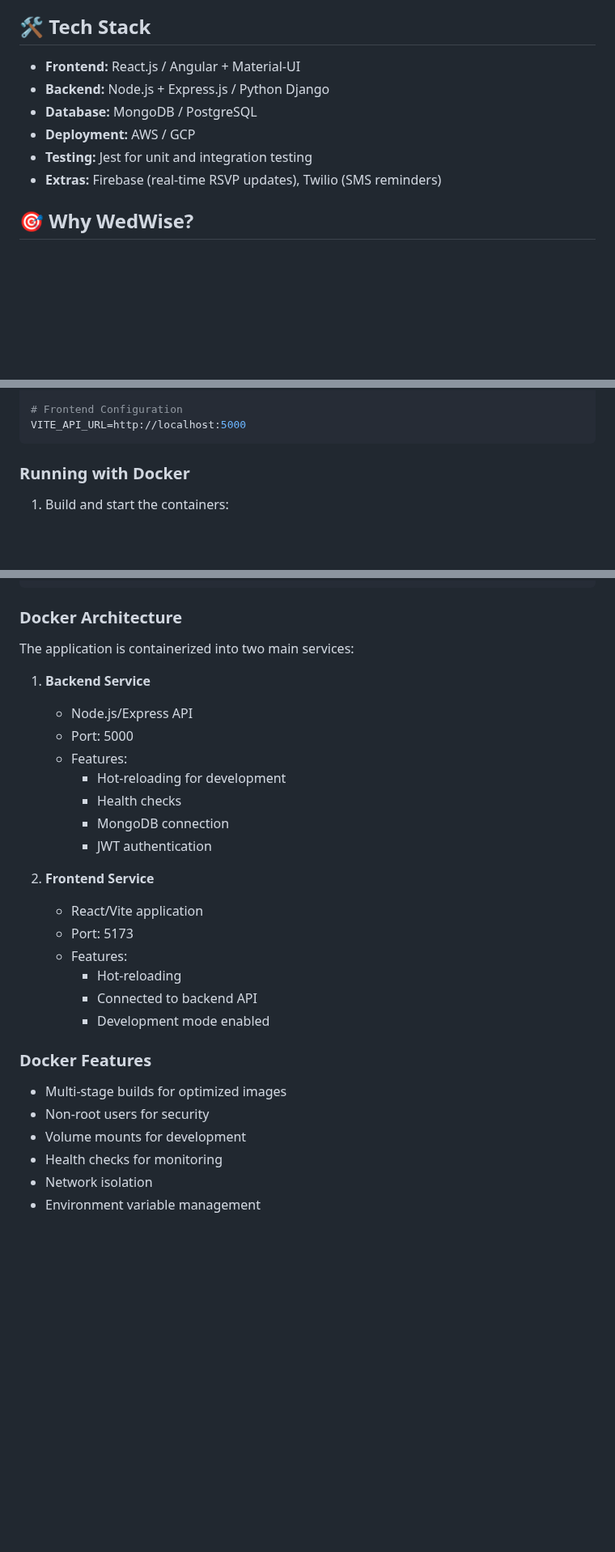
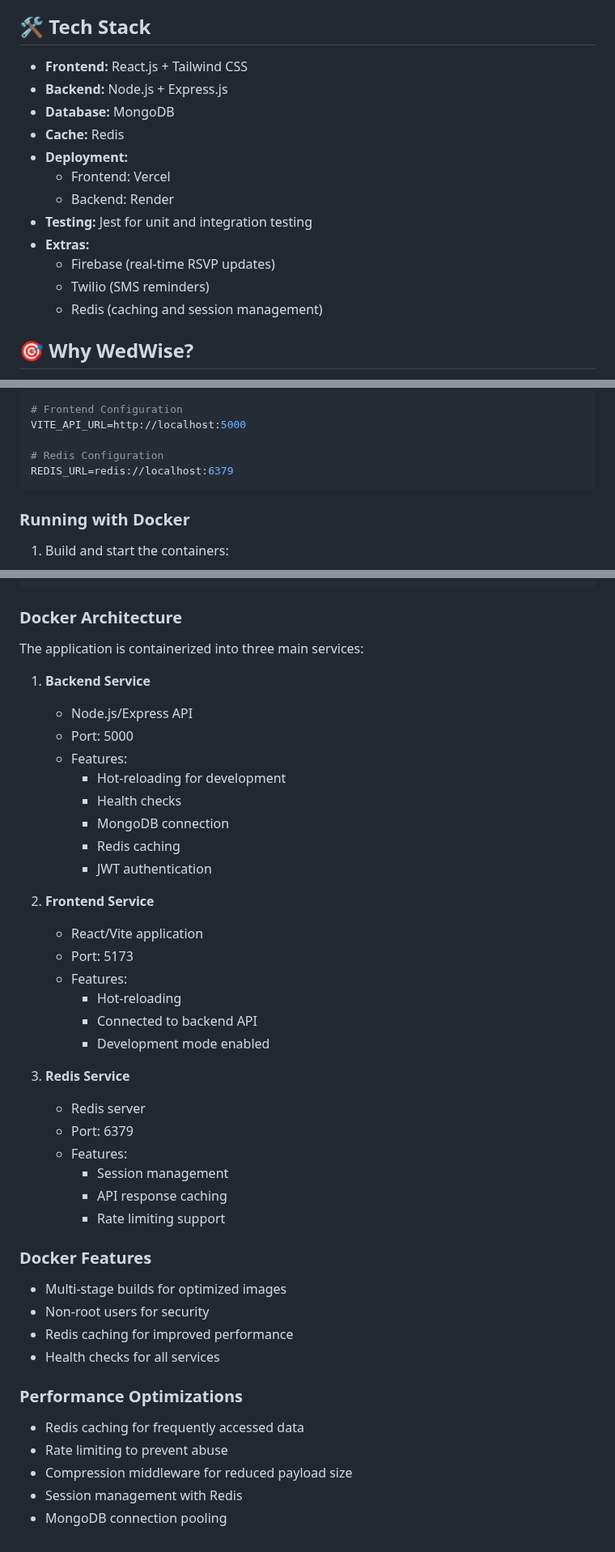
Before and after one commit to kalviumcommunity/S72_Heramb_Inamke_CapStone, a Markdown page: README.md, 3 parts joined by grey strips. Shown at 81% size. Rendered like a GitHub page; blank space fills up the shorter version.

````diff
--- a/README.md
+++ b/README.md
@@ -56,12 +56,18 @@ Planning a wedding can be overwhelming, but WedWise is here to make it effortles
 - **📱 Mobile App:** Plan on the go with an intuitive mobile version.
 
 ## 🛠 Tech Stack
-- **Frontend:** React.js / Angular + Material-UI
-- **Backend:** Node.js + Express.js / Python Django
-- **Database:** MongoDB / PostgreSQL
-- **Deployment:** AWS / GCP
+- **Frontend:** React.js + Tailwind CSS
+- **Backend:** Node.js + Express.js
+- **Database:** MongoDB
+- **Cache:** Redis
+- **Deployment:**
+  - Frontend: Vercel
+  - Backend: Render
 - **Testing:** Jest for unit and integration testing
-- **Extras:** Firebase (real-time RSVP updates), Twilio (SMS reminders)
+- **Extras:**
+  - Firebase (real-time RSVP updates)
+  - Twilio (SMS reminders)
+  - Redis (caching and session management)
 
 ## 🎯 Why WedWise?
 - **Stress-Free Planning:** Keep everything in one place.
@@ -198,6 +205,9 @@ CORS_ORIGIN=http://localhost:5173
 
 # Frontend Configuration
 VITE_API_URL=http://localhost:5000
+
+# Redis Configuration
+REDIS_URL=redis://localhost:6379
 ```
 
 ### Running with Docker
@@ -226,7 +236,7 @@ docker-compose up --build backend  # or frontend
 ```
 
 ### Docker Architecture
-The application is containerized into two main services:
+The application is containerized into three main services:
 
 1. **Backend Service**
    - Node.js/Express API
@@ -235,6 +245,7 @@ The application is containerized into two main services:
      - Hot-reloading for development
      - Health checks
      - MongoDB connection
+     - Redis caching
      - JWT authentication
 
 2. **Frontend Service**
@@ -245,10 +256,23 @@ The application is containerized into two main services:
      - Connected to backend API
      - Development mode enabled
 
+3. **Redis Service**
+   - Redis server
+   - Port: 6379
+   - Features:
+     - Session management
+     - API response caching
+     - Rate limiting support
+
 ### Docker Features
 - Multi-stage builds for optimized images
 - Non-root users for security
-- Volume mounts for development
-- Health checks for monitoring
-- Network isolation
-- Environment variable management
+- Redis caching for improved performance
+- Health checks for all services
+
+### Performance Optimizations
+- Redis caching for frequently accessed data
+- Rate limiting to prevent abuse
+- Compression middleware for reduced payload size
+- Session management with Redis
+- MongoDB connection pooling
````
Also changed, not shown: other parts of README.md (+1 -0 lines).
